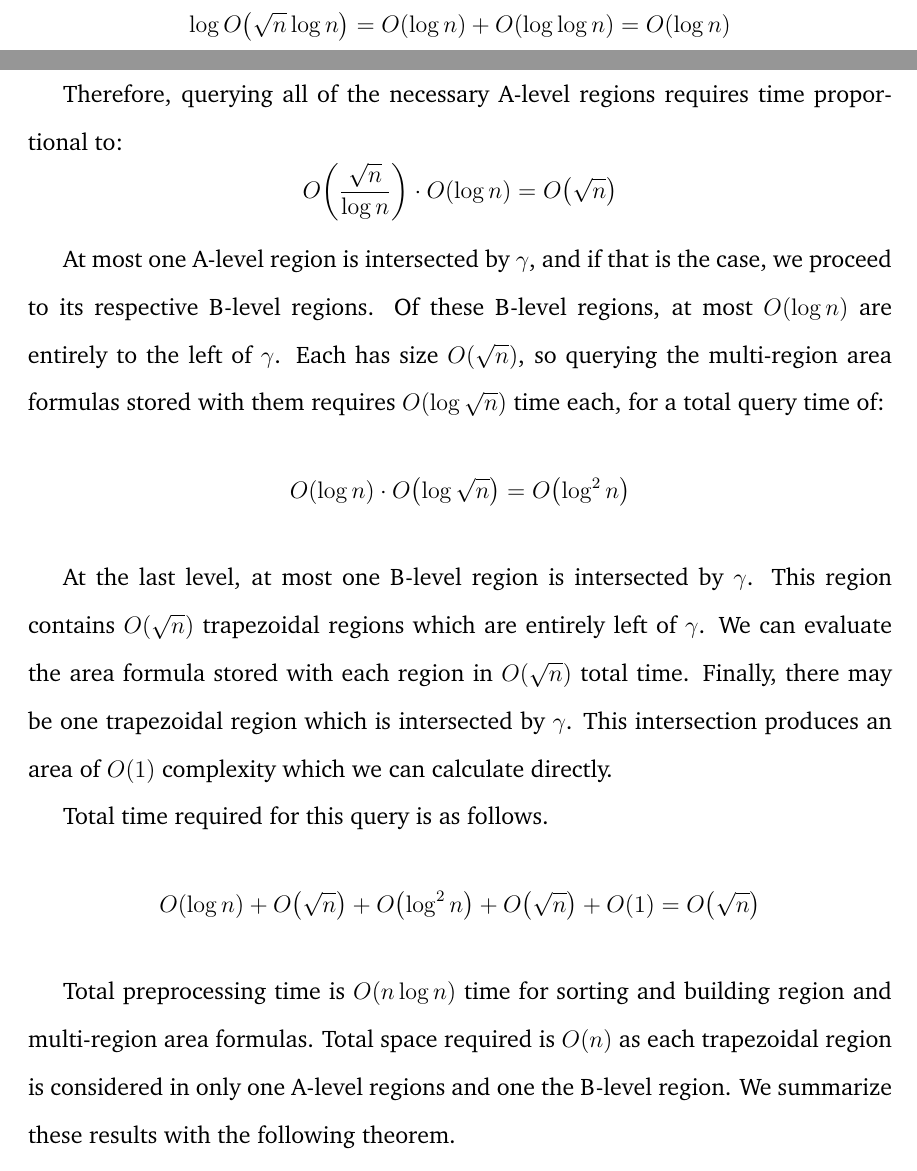
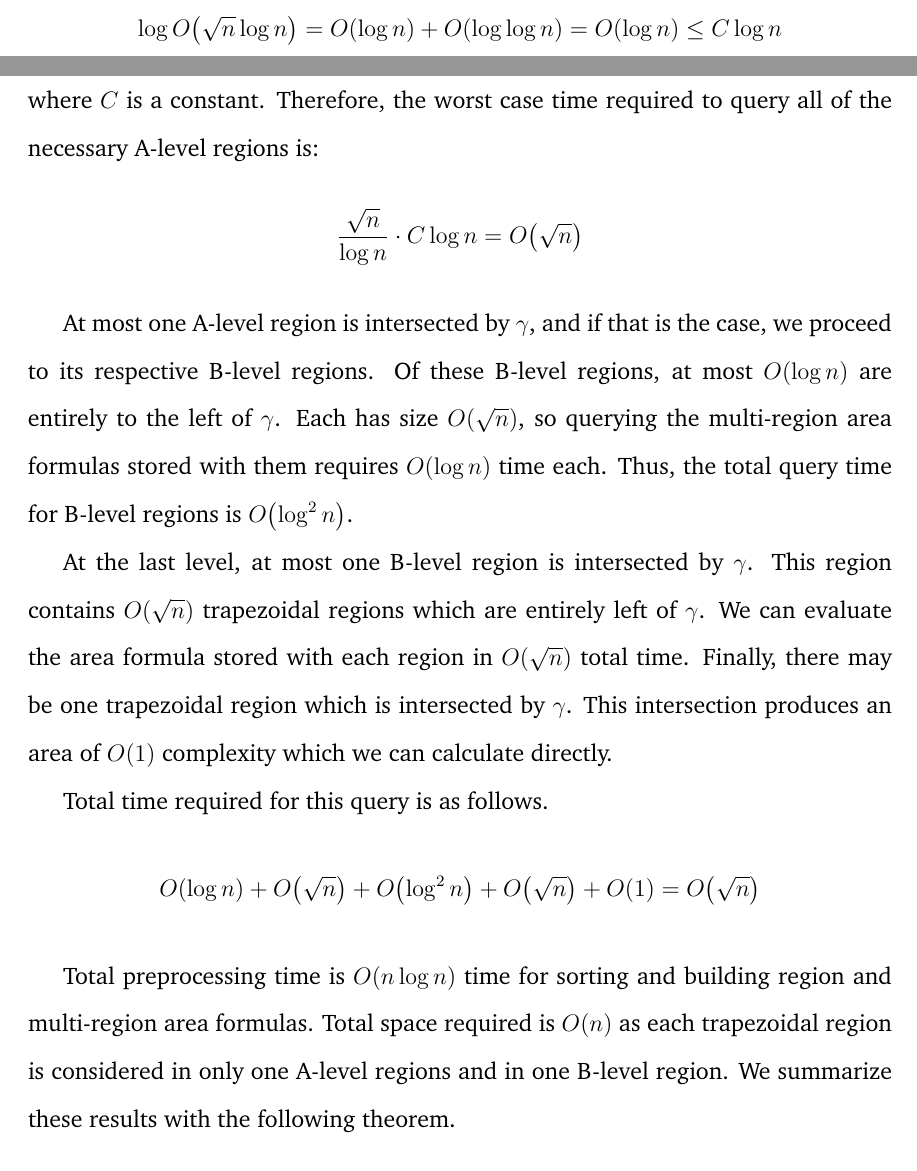
Before and after one commit to kabourneeak/mrqthesis, a LaTeX thesis (thesis.tex, which reads ch_monotonep.tex): two parts of pages 93 and 94 of 98, joined at a grey line, cut so that both start at the same text. Compiled offline with pdfLaTeX.

Commit message:
Dr. Nandy's corrections to mono2

```diff
--- a/ch_monotonep.tex
+++ b/ch_monotonep.tex
@@ -461,19 +461,17 @@ We start by considering the $\BigOh{\frac{\sqrt{n}}{\log{n}}}$ A-level regions w
 Each such region contains $\BigOh{\sqrt{n}\log{n}}$ trapezoidal regions, so querying the multi-region area formula stored there will require the following time.
 \[
-\log{\BigOh{\sqrt{n}\log{n}}} = \BigOh{\log{n}} + \BigOh{\log{\log{n}}} = \BigOh{\log{n}}
+\log{\BigOh{\sqrt{n}\log{n}}} = \BigOh{\log{n}} + \BigOh{\log{\log{n}}} = \BigOh{\log{n}} \leq C \log{n}
 \]
 
-Therefore, querying all of the necessary A-level regions requires time proportional to:
+\noindent where $C$ is a constant.
+Therefore, the worst case time required to query all of the necessary A-level regions is:
 \[
-\BigOh{\frac{\sqrt{n}}{\log{n}}} \cdot \BigOh{\log{n}} = \BigOh{\sqrt{n}}
+\frac{\sqrt{n}}{\log{n}} \cdot C \log{n} = \BigOh{\sqrt{n}}
 \]
 
 At most one A-level region is intersected by $\gamma$, and if that is the case, we proceed to its respective B-level regions.
 Of these B-level regions, at most $\BigOh{\log{n}}$ are entirely to the left of $\gamma$.
-Each has size $\BigOh{\sqrt{n}}$, so querying the multi-region area formulas stored with them requires $\BigOh{\log{\sqrt{n}}}$ time each, for a total query time of:
-\[
-\BigOh{\log{n}} \cdot \BigOh{\log{\sqrt{n}}} = \BigOh{\log^2{n}}
-\]
+Each has size $\BigOh{\sqrt{n}}$, so querying the multi-region area formulas stored with them requires $\BigOh{\log{n}}$ time each. Thus, the total query time for B-level regions is $\BigOh{\log^2{n}}$.
 
 At the last level, at most one B-level region is intersected by $\gamma$.
 This region contains $\BigOh{\sqrt{n}}$ trapezoidal regions which are entirely left of $\gamma$.
@@ -486,7 +484,7 @@ Total time required for this query is as follows.
 \BigOh{\log{n}} + \BigOh{\sqrt{n}} + \BigOh{\log^2{n}} + \BigOh{\sqrt{n}} + \BigOh{1} = \BigOh{\sqrt{n}}
 \]
 
-Total preprocessing time is $\BigOh{n \log{n}}$ time for sorting and building region and multi-region area formulas.  Total space required is $\BigOh{n}$ as each trapezoidal region is considered in only one A-level regions and one the B-level region. We summarize these results with the following theorem.
+Total preprocessing time is $\BigOh{n \log{n}}$ time for sorting and building region and multi-region area formulas.  Total space required is $\BigOh{n}$ as each trapezoidal region is considered in only one A-level regions and in one B-level region. We summarize these results with the following theorem.
 
 \begin{theorem}
 \label{th:mono2}
```
Also changed, not shown: ch_monotonep.tex (10 more changed lines).
